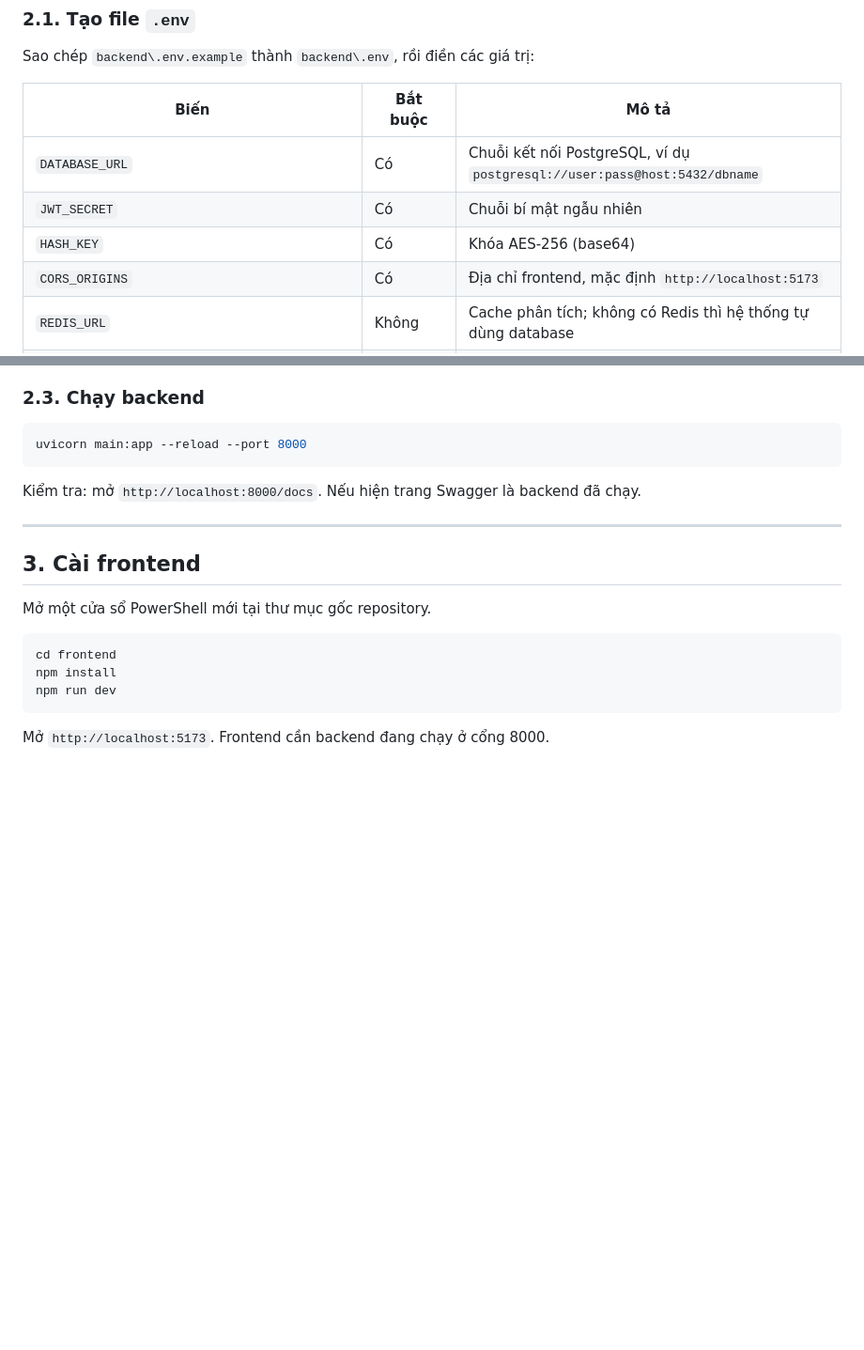
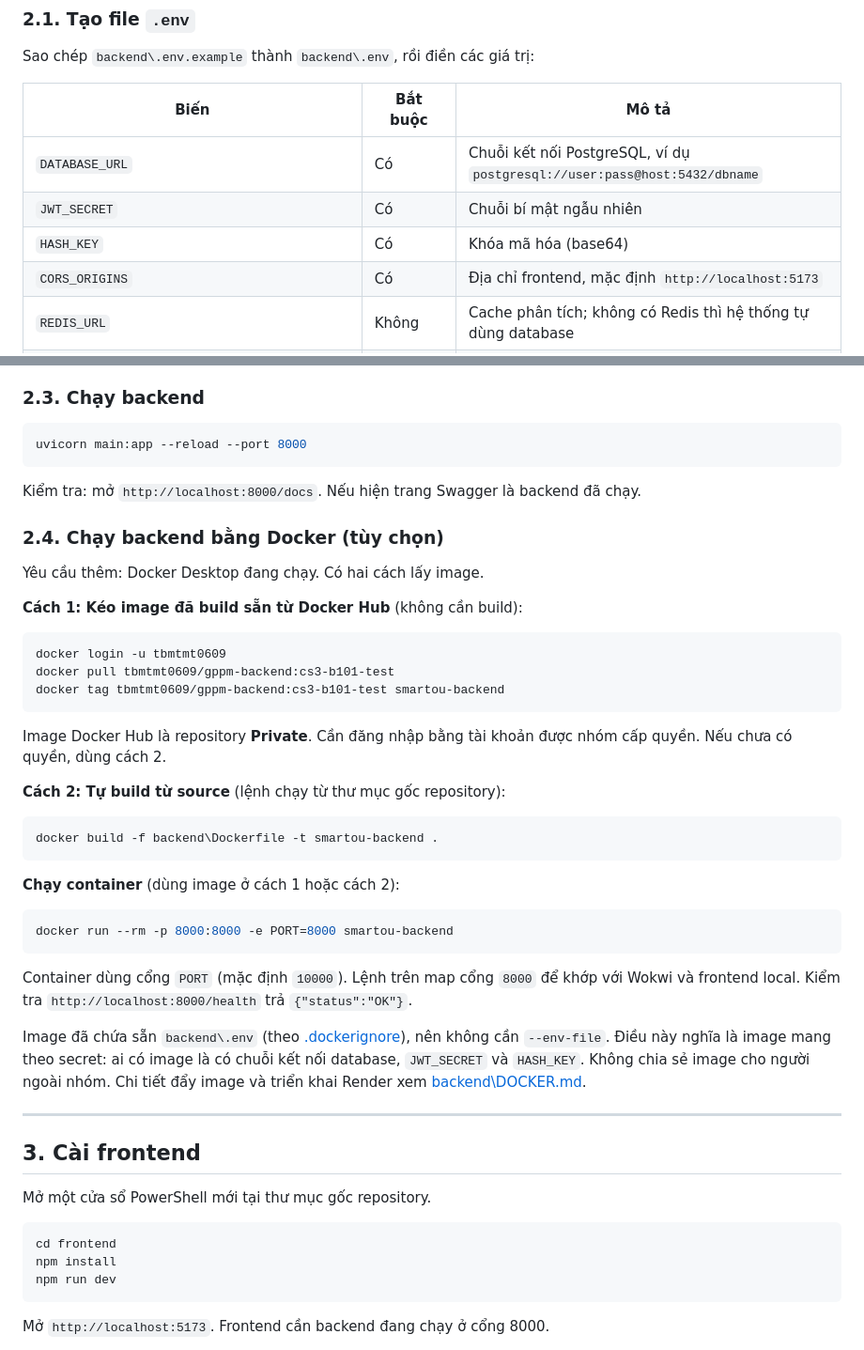
Before and after one commit to bminh10/GPPM_2026, a Markdown page: HUONG_DAN_CAI_DAT.md, 2 parts joined by grey strips. Shown at 94% size. Rendered like a GitHub page; blank space fills up the shorter version.

Commit message:
docs: cập nhật thông tin hướng dẫn cài đặt dự án

````diff
--- a/HUONG_DAN_CAI_DAT.md
+++ b/HUONG_DAN_CAI_DAT.md
@@ -39,7 +39,7 @@ Sao chép `backend\.env.example` thành `backend\.env`, rồi điền các giá
 | --- | --- | --- |
 | `DATABASE_URL` | Có | Chuỗi kết nối PostgreSQL, ví dụ `postgresql://user:pass@host:5432/dbname` |
 | `JWT_SECRET` | Có | Chuỗi bí mật ngẫu nhiên |
-| `HASH_KEY` | Có | Khóa AES-256 (base64) |
+| `HASH_KEY` | Có | Khóa mã hóa (base64) |
 | `CORS_ORIGINS` | Có | Địa chỉ frontend, mặc định `http://localhost:5173` |
 | `REDIS_URL` | Không | Cache phân tích; không có Redis thì hệ thống tự dùng database |
 | `COOKIE_SECURE` | Không | Đặt `true` khi chạy HTTPS |
@@ -78,6 +78,36 @@ uvicorn main:app --reload --port 8000
 ```
 
 Kiểm tra: mở `http://localhost:8000/docs`. Nếu hiện trang Swagger là backend đã chạy.
+
+### 2.4. Chạy backend bằng Docker (tùy chọn)
+
+Yêu cầu thêm: Docker Desktop đang chạy. Có hai cách lấy image.
+
+**Cách 1: Kéo image đã build sẵn từ Docker Hub** (không cần build):
+
+```powershell
+docker login -u tbmtmt0609
+docker pull tbmtmt0609/gppm-backend:cs3-b101-test
+docker tag tbmtmt0609/gppm-backend:cs3-b101-test smartou-backend
+```
+
+Image Docker Hub là repository **Private**. Cần đăng nhập bằng tài khoản được nhóm cấp quyền. Nếu chưa có quyền, dùng cách 2.
+
+**Cách 2: Tự build từ source** (lệnh chạy từ thư mục gốc repository):
+
+```powershell
+docker build -f backend\Dockerfile -t smartou-backend .
+```
+
+**Chạy container** (dùng image ở cách 1 hoặc cách 2):
+
+```powershell
+docker run --rm -p 8000:8000 -e PORT=8000 smartou-backend
+```
+
+Container dùng cổng `PORT` (mặc định `10000`). Lệnh trên map cổng `8000` để khớp với Wokwi và frontend local. Kiểm tra `http://localhost:8000/health` trả `{"status":"OK"}`.
+
+Image đã chứa sẵn `backend\.env` (theo [.dockerignore](d:/GPPM_2026/.dockerignore)), nên không cần `--env-file`. Điều này nghĩa là image mang theo secret: ai có image là có chuỗi kết nối database, `JWT_SECRET` và `HASH_KEY`. Không chia sẻ image cho người ngoài nhóm. Chi tiết đẩy image và triển khai Render xem [backend\DOCKER.md](d:/GPPM_2026/backend/DOCKER.md).
 
 ---
 
````
